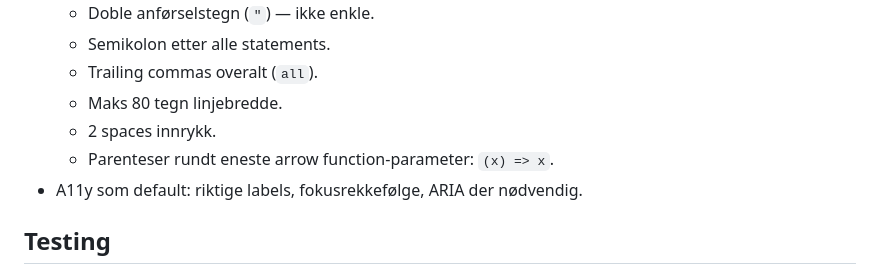
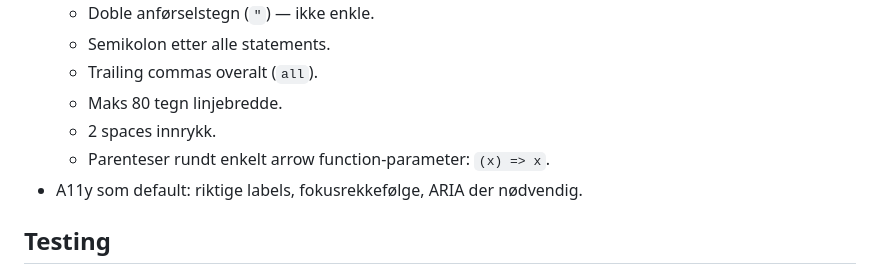
Before and after one commit to navikt/watson-sok, a Markdown page: AGENTS.md, the part around the change. GitHub-like rendering.

Commit message:
Fiks en stavefeil

```diff
--- a/AGENTS.md
+++ b/AGENTS.md
@@ -31,7 +31,7 @@ Kort veiledning for bidragsytere til Holmes oppslag-bruker. Hold koden enkel, do
   - Trailing commas overalt (`all`).
   - Maks 80 tegn linjebredde.
   - 2 spaces innrykk.
-  - Parenteser rundt eneste arrow function-parameter: `(x) => x`.
+  - Parenteser rundt enkelt arrow function-parameter: `(x) => x`.
 - A11y som default: riktige labels, fokusrekkefølge, ARIA der nødvendig.
 
 ## Testing
```
